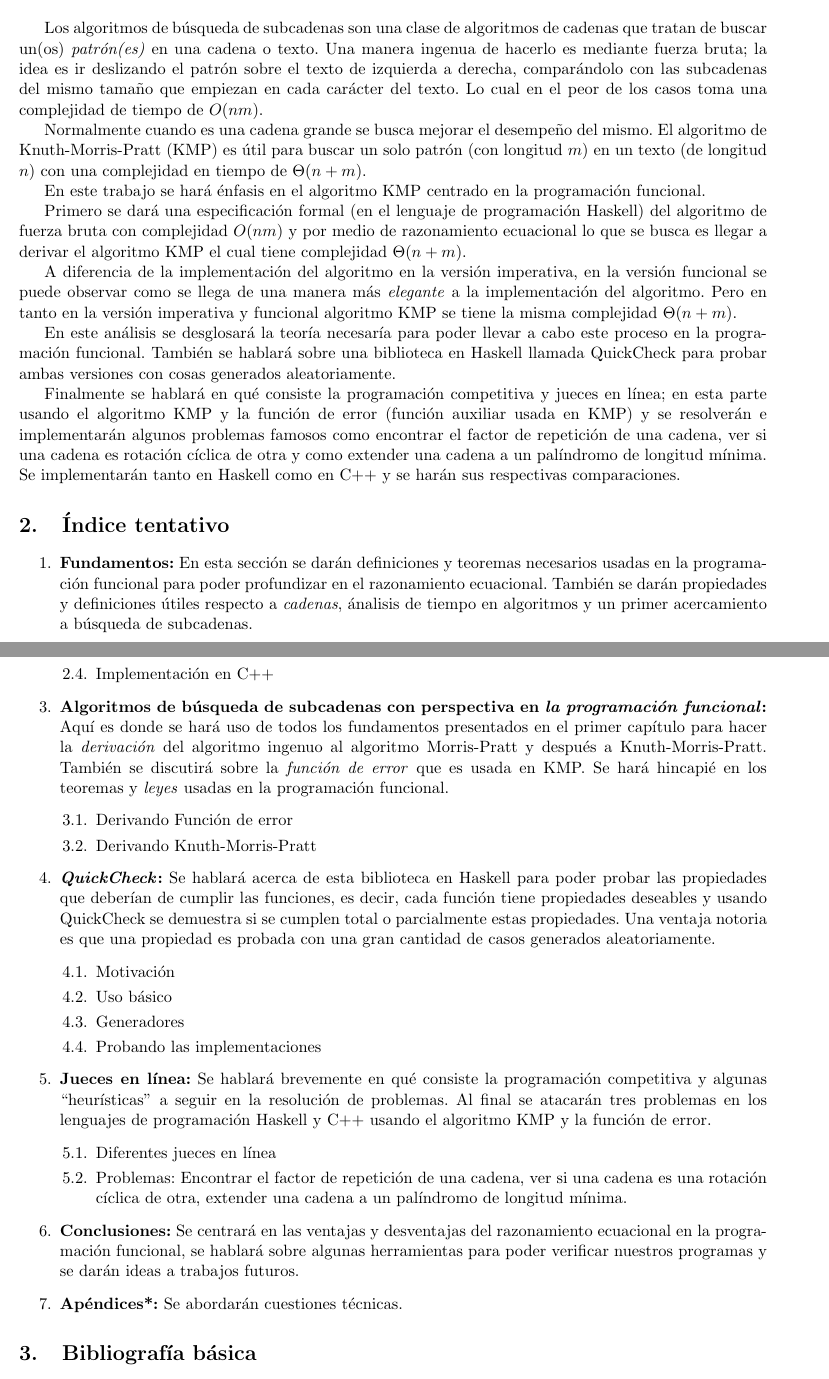
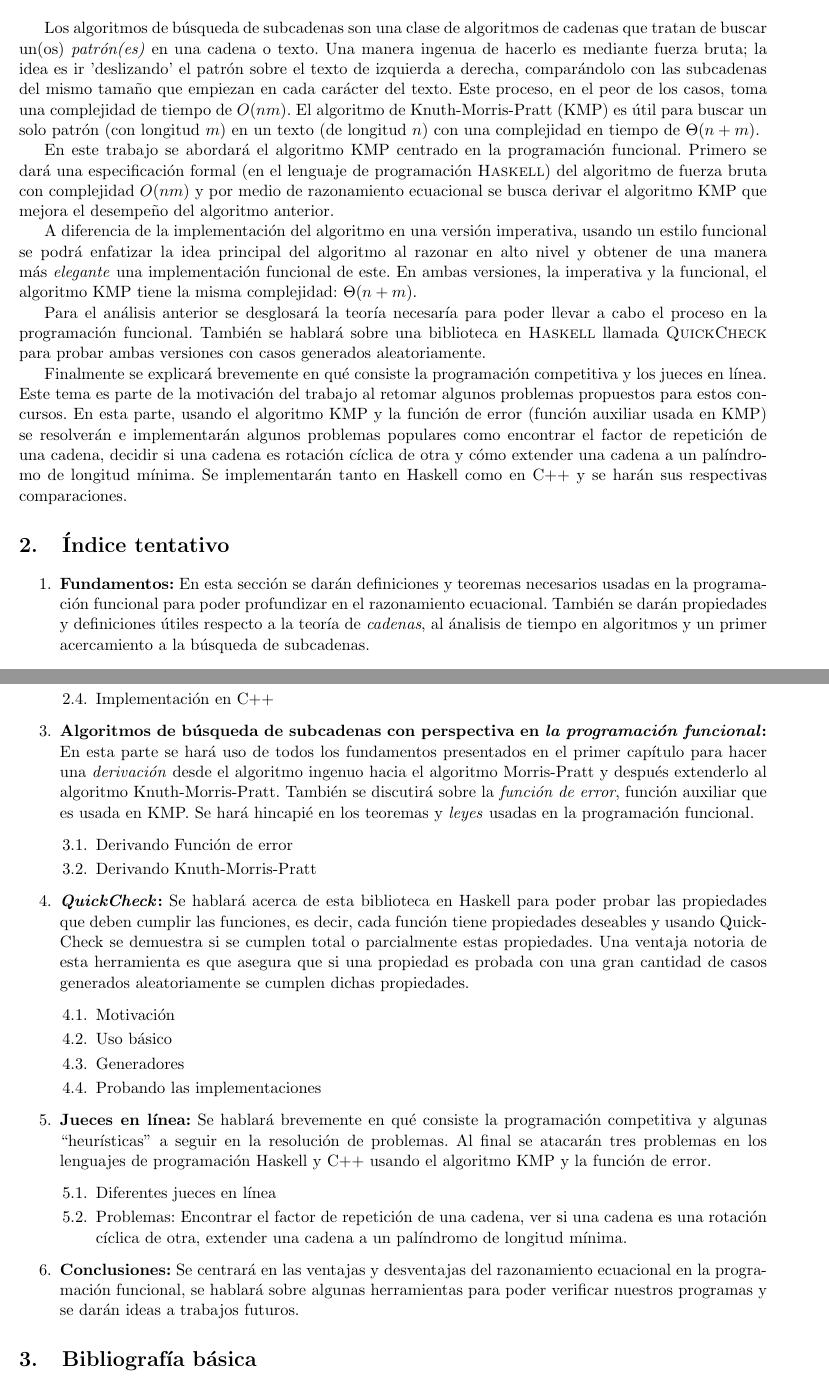
Before and after one commit to angelgladin/tesis, a LaTeX thesis (propuesta/propuesta-tesis.tex): two parts of pages 1 and 2 of 2, joined at a grey line, cut so that both start at the same text. Compiled offline with pdfLaTeX.

Commit message:
Revision de la propuesta para reenviarla al comite

```diff
--- a/propuesta/propuesta-tesis.tex
+++ b/propuesta/propuesta-tesis.tex
@@ -22,33 +22,33 @@
 \section{Resumen}
 Los algoritmos de búsqueda de subcadenas son una clase de algoritmos de cadenas que tratan de
 buscar un(os) \emph{patrón(es)} en una cadena o texto.
-Una manera ingenua de hacerlo es mediante fuerza bruta; la idea es ir deslizando el patrón sobre
+Una manera ingenua de hacerlo es mediante fuerza bruta; la idea es ir 'deslizando' el patrón sobre
 el texto de izquierda a derecha, comparándolo con las subcadenas del mismo tamaño que empiezan en
-cada carácter del texto. Lo cual en el peor de los casos toma una complejidad de tiempo de $O(nm)$.
-
-Normalmente cuando es una cadena grande se busca mejorar el desempeño del mismo. El algoritmo de
-Knuth-Morris-Pratt (KMP) es útil para buscar un solo patrón (con longitud $m$) en un texto (de
+cada carácter del texto. Este proceso, en el peor de los casos, toma una complejidad de tiempo de $O(nm)$.
+% Normalmente cuando es una cadena grande se busca mejorar el desempeño del mismo.
+El algoritmo de Knuth-Morris-Pratt (KMP) es útil para buscar un solo patrón (con longitud $m$) en un texto (de
 longitud $n$) con una complejidad en tiempo de $\Theta(n + m)$.
 
-En este trabajo se hará énfasis en el algoritmo KMP centrado en la programación funcional.
+En este trabajo se abordará el algoritmo KMP centrado en la programación funcional.
+Primero se dará una especificación formal (en el lenguaje de programación \textsc{Haskell}) del algoritmo
+de fuerza bruta con complejidad $O(nm)$ y por medio de razonamiento ecuacional se busca
+derivar el algoritmo KMP que mejora el desempeño del algoritmo anterior. % con complejidad $\Theta(n + m)$.
 
-Primero se dará una especificación formal (en el lenguaje de programación Haskell) del algoritmo
-de fuerza bruta con complejidad $O(nm)$ y por medio de razonamiento ecuacional lo que se busca
-es llegar a derivar el algoritmo KMP el cual tiene complejidad $\Theta(n + m)$.
+A diferencia de la implementación del algoritmo en una versión imperativa, usando un estilo funcional
+se podrá enfatizar la idea principal del algoritmo al razonar en alto nivel y obtener
+de una manera más \textit{elegante} una implementación funcional de este.
+En ambas versiones, la imperativa y la funcional, el algoritmo KMP tiene la misma
+complejidad: $\Theta(n + m)$.
 
-A diferencia de la implementación del algoritmo en la versión imperativa, en la versión funcional
-se puede observar como se llega de una manera más \textit{elegante} a la implementación del
-algoritmo. Pero en tanto en la versión imperativa y funcional algoritmo KMP se tiene la misma
-complejidad $\Theta(n + m)$.
+Para el análisis anterior se desglosará la teoría necesaría para poder llevar a cabo el proceso en la
+programación funcional. También se hablará sobre una biblioteca en \textsc{Haskell} llamada
+\textsc{QuickCheck} para probar ambas versiones con casos generados aleatoriamente.
 
-En este análisis se desglosará la teoría necesaría para poder llevar a cabo este proceso en la
-programación funcional. También se hablará sobre una biblioteca en Haskell llamada QuickCheck
-para probar ambas versiones con cosas generados aleatoriamente.
-
-Finalmente se hablará en qué consiste la programación competitiva y jueces en línea; en esta parte
-usando el algoritmo KMP y la función de error (función auxiliar usada en KMP) y se resolverán e
-implementarán algunos problemas famosos como encontrar el factor de repetición de una cadena,
-ver si una cadena es rotación cíclica de otra y como extender una cadena a un palíndromo de
+Finalmente se explicará brevemente en qué consiste la programación competitiva y los jueces en línea.
+Este tema es parte de la motivación del trabajo al retomar algunos problemas propuestos para estos concursos.
+En esta parte, usando el algoritmo KMP y la función de error (función auxiliar usada en KMP) se resolverán e
+implementarán algunos problemas populares como encontrar el factor de repetición de una cadena,
+decidir si una cadena es rotación cíclica de otra y cómo extender una cadena a un palíndromo de
 longitud mínima. Se implementarán tanto en Haskell como en C++ y se harán sus respectivas
 comparaciones.
 
@@ -58,8 +58,8 @@ comparaciones.
 
 \item \textbf{Fundamentos:} En esta sección se darán definiciones y teoremas necesarios usadas en
 la programación funcional para poder profundizar en el razonamiento ecuacional. También se darán
-propiedades y definiciones útiles respecto a \textit{cadenas}, ánalisis de tiempo en algoritmos y
-un primer acercamiento a búsqueda de subcadenas.
+propiedades y definiciones útiles respecto a la teoría de \textit{cadenas},
+al ánalisis de tiempo en algoritmos y un primer acercamiento a la búsqueda de subcadenas.
 \begin{enumerate}
     \item Programación funcional
     \item Listas, plieges, principio universal de fusión, \textit{Scan Lemma}, \textit{Tuppling},
@@ -80,9 +80,10 @@ algunos ejemplos y el algoritmo \textit{per se}.
 \end{enumerate}
 
 \item \textbf{Algoritmos de búsqueda de subcadenas con perspectiva en \textit{la programación
-funcional}:} Aquí es donde se hará uso de todos los fundamentos presentados en el primer capítulo
-para hacer la \textit{derivación} del algoritmo ingenuo al algoritmo Morris-Pratt y después a
-Knuth-Morris-Pratt. También se discutirá sobre la \textit{función de error} que es usada en KMP.
+funcional}:} En esta parte se hará uso de todos los fundamentos presentados en el primer capítulo
+para hacer una \textit{derivación} desde el algoritmo ingenuo hacia el algoritmo Morris-Pratt y
+después extenderlo al algoritmo Knuth-Morris-Pratt.
+También se discutirá sobre la \textit{función de error}, función auxiliar que es usada en KMP.
 Se hará hincapié en los teoremas y \textit{leyes} usadas en la programación funcional.
 \begin{enumerate}
     \item Derivando Función de error
@@ -90,10 +91,10 @@ Se hará hincapié en los teoremas y \textit{leyes} usadas en la programación f
 \end{enumerate}
 
 \item \textbf{\textit{QuickCheck}:} Se hablará acerca de esta biblioteca en Haskell para poder
-probar las propiedades que deberían de cumplir las funciones, es decir, cada función tiene
+probar las propiedades que deben cumplir las funciones, es decir, cada función tiene
 propiedades deseables y usando QuickCheck se demuestra si se cumplen total o parcialmente
-estas propiedades. Una ventaja notoria es que una propiedad es probada con una gran cantidad de
-casos generados aleatoriamente.
+estas propiedades. Una ventaja notoria de esta herramienta es que asegura que si una propiedad
+es probada con una gran cantidad de casos generados aleatoriamente se cumplen dichas propiedades.
 \begin{enumerate}
     \item Motivación
     \item Uso básico
@@ -115,7 +116,7 @@ de error.
 ecuacional en la programación funcional, se hablará sobre algunas herramientas para poder
 verificar nuestros programas y se darán ideas a trabajos futuros.
 
-\item \textbf{Apéndices*:} Se abordarán cuestiones técnicas.
+%\item \textbf{Apéndices*:} Se abordarán cuestiones técnicas.
 
 \end{enumerate}
 
```
